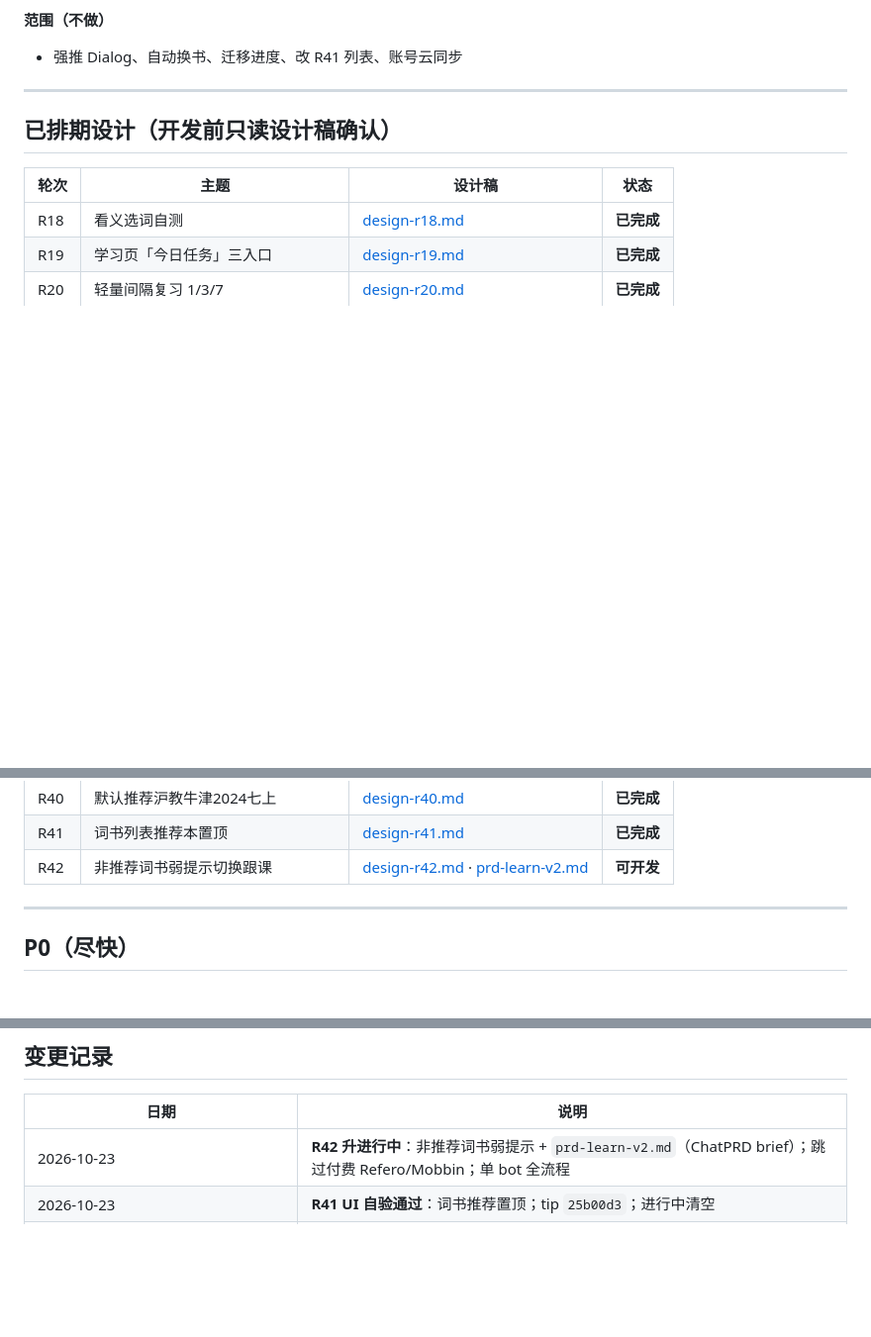
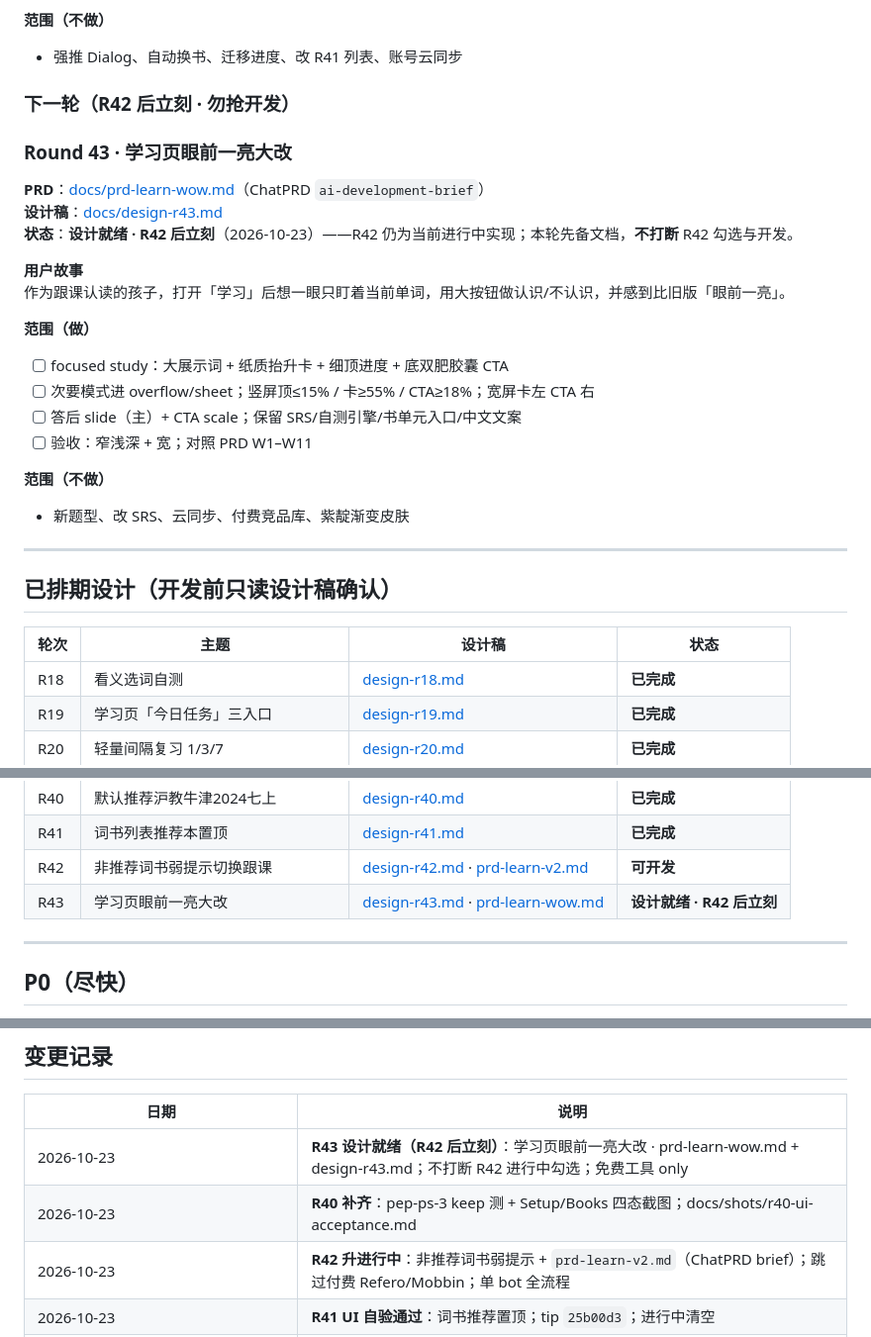
Before and after one commit to guoshuaipeng/vocab_helper, a Markdown page: docs/requirements.md, 3 parts joined by grey strips. Shown at 99% size. GitHub-like rendering; blank space fills up the shorter version.

Commit message:
docs: PRD+design R43 学习页眼前一亮

```diff
--- a/docs/requirements.md
+++ b/docs/requirements.md
@@ -26,6 +26,28 @@
 **范围（不做）**
 
 - 强推 Dialog、自动换书、迁移进度、改 R41 列表、账号云同步
+
+### 下一轮（R42 后立刻 · 勿抢开发）
+
+### Round 43 · 学习页眼前一亮大改
+
+**PRD**：[docs/prd-learn-wow.md](prd-learn-wow.md)（ChatPRD `ai-development-brief`）
+**设计稿**：[docs/design-r43.md](design-r43.md)
+**状态**：**设计就绪 · R42 后立刻**（2026-10-23）——R42 仍为当前进行中实现；本轮先备文档，**不打断** R42 勾选与开发。
+
+**用户故事**
+作为跟课认读的孩子，打开「学习」后想一眼只盯着当前单词，用大按钮做认识/不认识，并感到比旧版「眼前一亮」。
+
+**范围（做）**
+
+- [ ] focused study：大展示词 + 纸质抬升卡 + 细顶进度 + 底双肥胶囊 CTA
+- [ ] 次要模式进 overflow/sheet；竖屏顶≤15% / 卡≥55% / CTA≥18%；宽屏卡左 CTA 右
+- [ ] 答后 slide（主）+ CTA scale；保留 SRS/自测引擎/书单元入口/中文文案
+- [ ] 验收：窄浅深 + 宽；对照 PRD W1–W11
+
+**范围（不做）**
+
+- 新题型、改 SRS、云同步、付费竞品库、紫靛渐变皮肤
 
 ---
 
@@ -58,6 +80,7 @@
 | R40 | 默认推荐沪教牛津2024七上 | [design-r40.md](design-r40.md) | **已完成** |
 | R41 | 词书列表推荐本置顶 | [design-r41.md](design-r41.md) | **已完成** |
 | R42 | 非推荐词书弱提示切换跟课 | [design-r42.md](design-r42.md) · [prd-learn-v2.md](prd-learn-v2.md) | **可开发** |
+| R43 | 学习页眼前一亮大改 | [design-r43.md](design-r43.md) · [prd-learn-wow.md](prd-learn-wow.md) | **设计就绪 · R42 后立刻** |
 
 ---
 
@@ -345,6 +369,8 @@
 
 | 日期 | 说明 |
 |------|------|
+| 2026-10-23 | **R43 设计就绪（R42 后立刻）**：学习页眼前一亮大改 · prd-learn-wow.md + design-r43.md；不打断 R42 进行中勾选；免费工具 only |
+| 2026-10-23 | **R40 补齐**：pep-ps-3 keep 测 + Setup/Books 四态截图；docs/shots/r40-ui-acceptance.md |
 | 2026-10-23 | **R42 升进行中**：非推荐词书弱提示 + `prd-learn-v2.md`（ChatPRD brief）；跳过付费 Refero/Mobbin；单 bot 全流程 |
 | 2026-10-23 | **R41 UI 自验通过**：词书推荐置顶；tip `25b00d3`；进行中清空 |
 | 2026-10-23 | **R41 升进行中**：词书列表推荐本置顶；R40 收口 |
```
Also changed, not shown: other parts of docs/requirements.md (+1 -0 lines), docs/design-r43.md (added, +188 -0 lines), docs/prd-learn-wow.md (added, +152 -0 lines).
